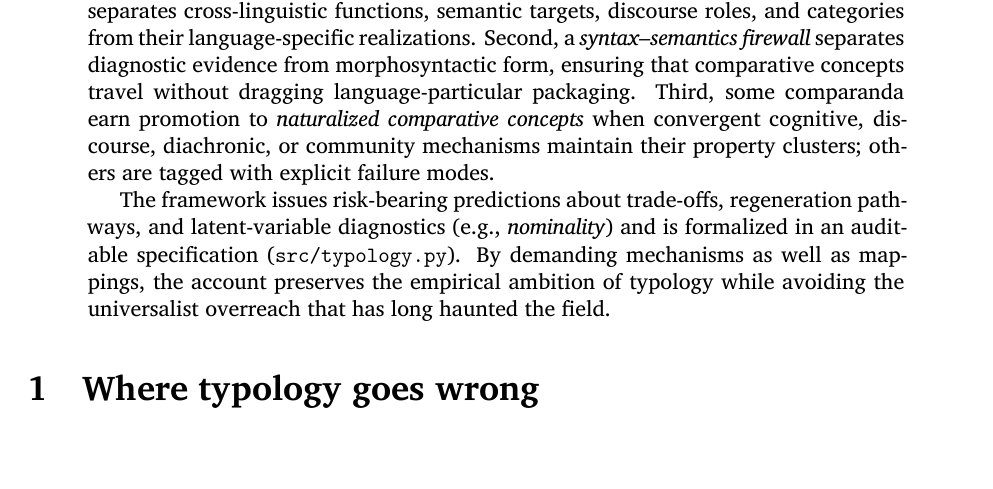
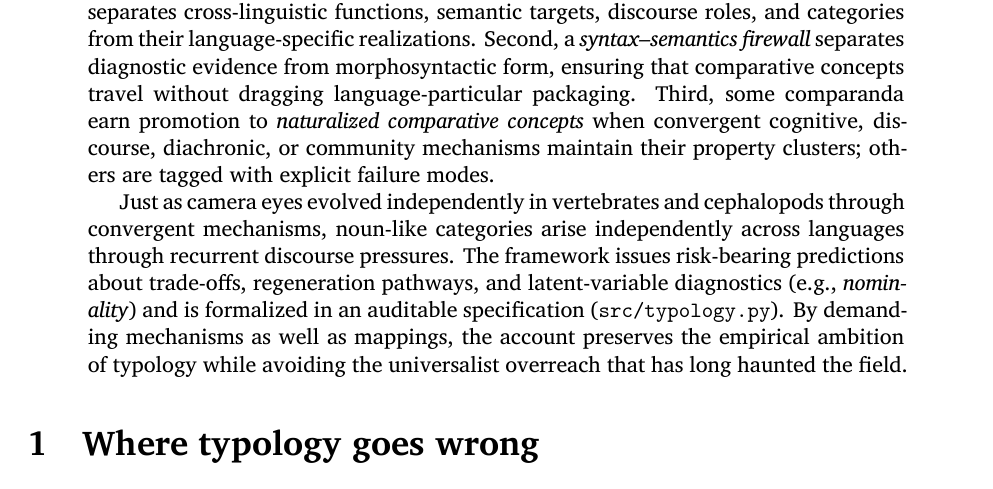
Before and after one commit to BrettRey/naturalizing-typological-kinds, a LaTeX paper (main.tex): part of page 1 of 31, cut so that both start at the same text. Compiled offline with XeLaTeX.

Commit message:
enhance: introduce octopus eye analogy in abstract
- Add concrete metaphor for convergent mechanisms
- Camera eyes (vertebrates/cephalopods) → noun-like categories
- Sets up extended treatment in Section 6
- Abstract remains under 250 words (213 words)

Task 12 of hybrid rhetoric revision plan.

```diff
--- a/main.tex
+++ b/main.tex
@@ -60,7 +60,7 @@ Why do typological universals keep dissolving? Because we measure the wrong thin
 
 I propose a homeostatic framework that keeps the levels apart and makes the explanatory work accountable. First, a three-tier \emph{comparanda--realization} mapping separates cross-linguistic functions, semantic targets, discourse roles, and categories from their language-specific realizations. Second, a \emph{syntax--semantics firewall} separates diagnostic evidence from morphosyntactic form, ensuring that comparative concepts travel without dragging language-particular packaging. Third, some comparanda earn promotion to \emph{naturalized comparative concepts} when convergent cognitive, discourse, diachronic, or community mechanisms maintain their property clusters; others are tagged with explicit failure modes.
 
-The framework issues risk-bearing predictions about trade-offs, regeneration pathways, and latent-variable diagnostics (e.g., \emph{nominality}) and is formalized in an auditable specification (\texttt{src/typology.py}). By demanding mechanisms as well as mappings, the account preserves the empirical ambition of typology while avoiding the universalist overreach that has long haunted the field.
+Just as camera eyes evolved independently in vertebrates and cephalopods through convergent mechanisms, noun-like categories arise independently across languages through recurrent discourse pressures. The framework issues risk-bearing predictions about trade-offs, regeneration pathways, and latent-variable diagnostics (e.g., \emph{nominality}) and is formalized in an auditable specification (\texttt{src/typology.py}). By demanding mechanisms as well as mappings, the account preserves the empirical ambition of typology while avoiding the universalist overreach that has long haunted the field.
 \end{abstract}
 
 \section{Where typology goes wrong}\label{sec:failures}
```
